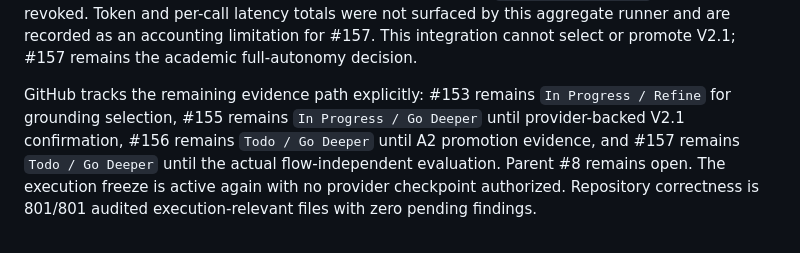
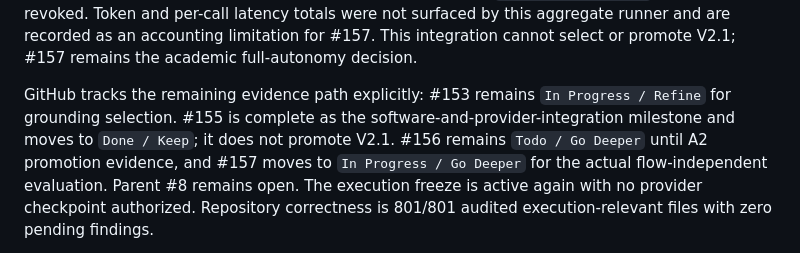
Before and after one commit to horiiiiii032929/digital-twin, a Markdown page: docs/current-status.md, the part around the change. Rendered like a GitHub page.

Commit message:
Sync autonomy milestone status

```diff
--- a/docs/current-status.md
+++ b/docs/current-status.md
@@ -110,10 +110,11 @@ recorded as an accounting limitation for #157. This integration cannot select
 or promote V2.1; #157 remains the academic full-autonomy decision.
 
 GitHub tracks the remaining evidence path explicitly: #153 remains
-`In Progress / Refine` for grounding selection, #155 remains
-`In Progress / Go Deeper` until provider-backed V2.1 confirmation, #156 remains
-`Todo / Go Deeper` until A2 promotion evidence, and #157 remains
-`Todo / Go Deeper` until the actual flow-independent evaluation. Parent #8
+`In Progress / Refine` for grounding selection. #155 is complete as the
+software-and-provider-integration milestone and moves to `Done / Keep`; it does
+not promote V2.1. #156 remains `Todo / Go Deeper` until A2 promotion evidence,
+and #157 moves to `In Progress / Go Deeper` for the actual flow-independent
+evaluation. Parent #8
 remains open. The execution freeze is active again with no provider checkpoint
 authorized. Repository correctness is 801/801 audited
 execution-relevant files with zero pending findings.
```
Also changed, not shown: docs/github-project.md (+8 -7 lines).
